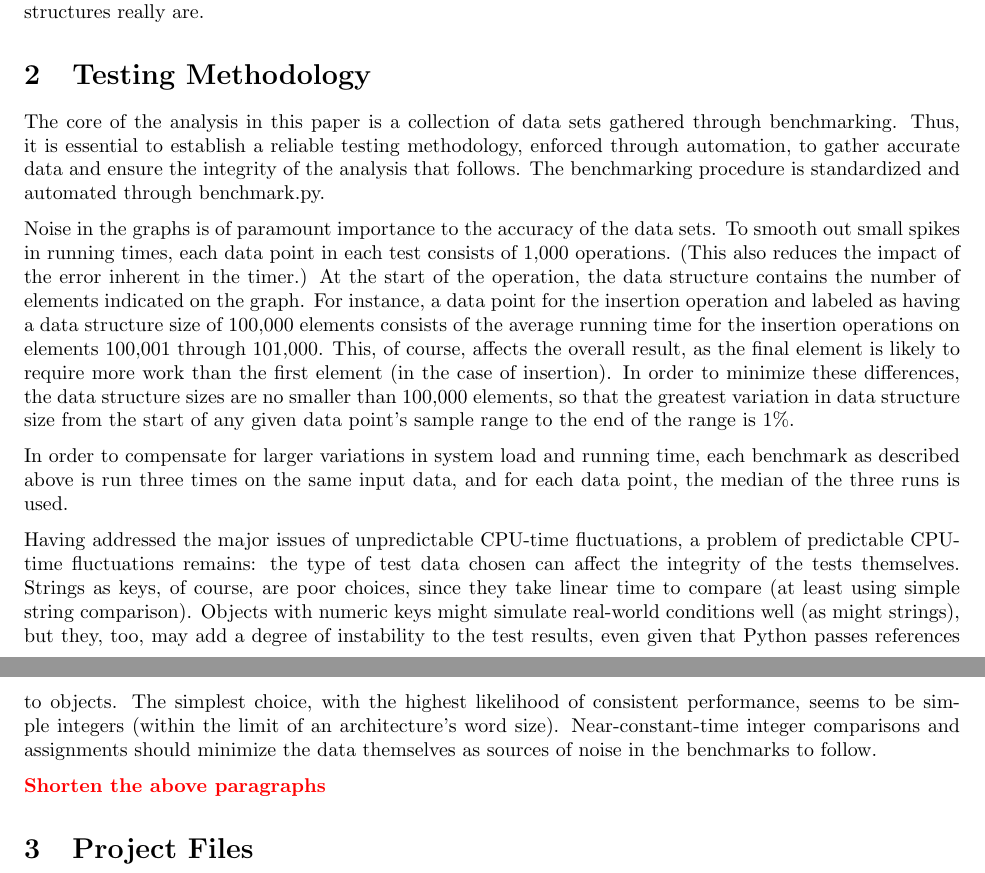
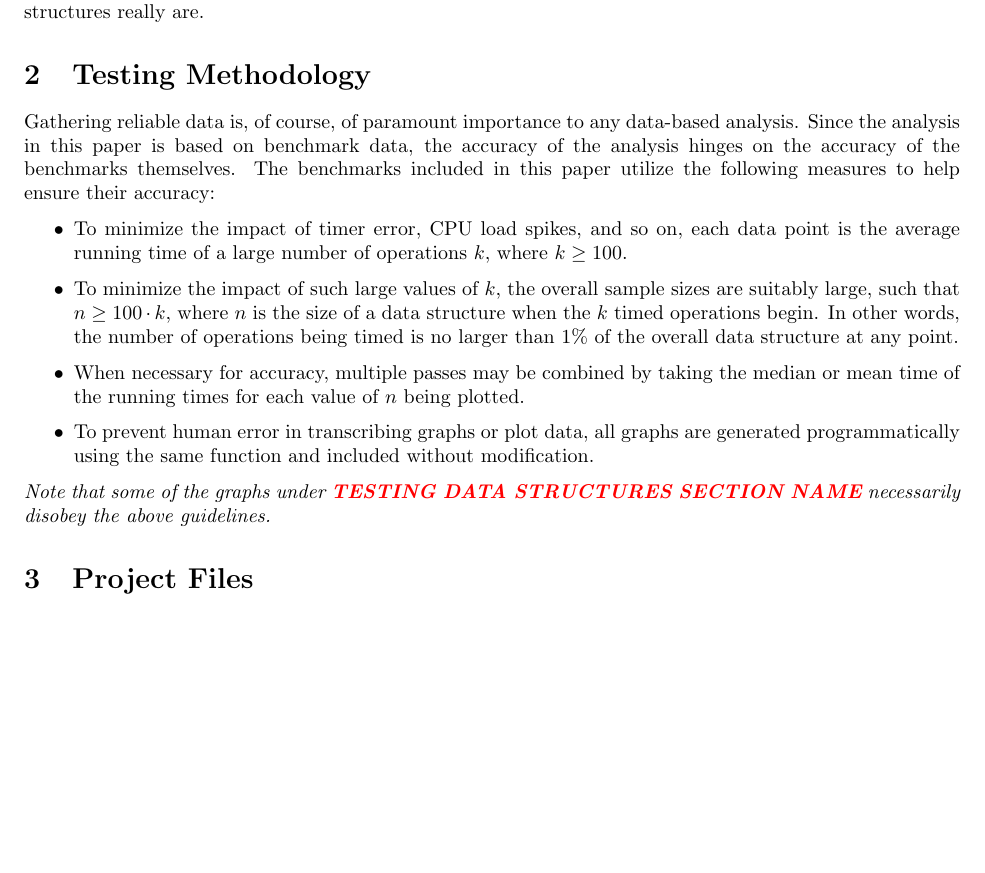
Before and after one commit to edev/CS584DataStructures, a LaTeX document (Report.tex): two parts of pages 1 and 2 of 4 before the commit and part of page 1 of 4 after it, the two joined at a grey line, cut so that both start at the same text, the shorter picture padded with empty space. Compiled offline with pdfLaTeX.

Commit message:
Updates from ShareLaTeX

```diff
--- a/Report.tex
+++ b/Report.tex
@@ -6,7 +6,8 @@
 \usepackage[utf8]{inputenc} % USe UTF-8 input encoding instead of default ASCII.
 \usepackage[]{forest} % Draws trees.
 \usepackage{fancyvrb} % Allows Verbatim sections with line numbers and such. Note the capital V.
-\usepackage{pgfplots}
+\usepackage{pgfplots} % For drawing graphs
+\usepackage{hyperref} % For hyperlinks
 \pgfplotsset{compat=1.6}
 \newcommand {\todo}[1] {{\textbf{\color{red}#1}}}
 
@@ -23,16 +24,16 @@
 This paper aims to illuminate various facets of the relationship between asymptotic complexity and empirical performance of a range of related data structures. The vehicle for this exploration is a series of benchmarks of data structures that perform similar jobs in very different ways. These include binary search trees, treaps, and skip lists \todo{FINALIZE LIST OF DATA STRUCTURES}. For many tasks, they have the same asymptotic complexity, e.g. average complexity of $O(\log n)$ for search, insert, and delete operations, with worst-case complexity of $O(n)$ for each. This paper examines the performance characteristics of each and investigates how comparable the performance characteristics of these asymptotically equivalent data structures really are.
 
 \section{Testing Methodology}
+Gathering reliable data is, of course, of paramount importance to any data-based analysis. Since the analysis in this paper is based on benchmark data, the accuracy of the analysis hinges on the accuracy of the benchmarks themselves. The benchmarks included in this paper utilize the following measures to help ensure their accuracy:
 
-The core of the analysis in this paper is a collection of data sets gathered through benchmarking. Thus, it is essential to establish a reliable testing methodology, enforced through automation, to gather accurate data and ensure the integrity of the analysis that follows. The benchmarking procedure is standardized and automated through benchmark.py.
+\begin{itemize}
+    \item To minimize the impact of timer error, CPU load spikes, and so on, each data point is the average running time of a large number of operations $k$, where $k \geq 100$.
+    \item To minimize the impact of such large values of $k$, the overall sample sizes are suitably large, such that $n \geq 100 \cdot k$, where $n$ is the size of a data structure when the $k$ timed operations begin. In other words, the number of operations being timed is no larger than 1\% of the overall data structure at any point.
+    \item When necessary for accuracy, multiple passes may be combined by taking the median or mean time of the running times for each value of $n$ being plotted.
+    \item To prevent human error in transcribing graphs or plot data, all graphs are generated programmatically using the same function and included without modification.
+\end{itemize}
 
-Noise in the graphs is of paramount importance to the accuracy of the data sets. To smooth out small spikes in running times, each data point in each test consists of 1,000 operations. (This also reduces the impact of the error inherent in the timer.) At the start of the operation, the data structure contains the number of elements indicated on the graph. For instance, a data point for the insertion operation and labeled as having a data structure size of 100,000 elements consists of the average running time for the insertion operations on elements 100,001 through 101,000. This, of course, affects the overall result, as the final element is likely to require more work than the first element (in the case of insertion). In order to minimize these differences, the data structure sizes are no smaller than 100,000 elements, so that the greatest variation in data structure size from the start of any given data point's sample range to the end of the range is 1\%.
-
-In order to compensate for larger variations in system load and running time, each benchmark as described above is run three times on the same input data, and for each data point, the median of the three runs is used.
-
-Having addressed the major issues of unpredictable CPU-time fluctuations, a problem of predictable CPU-time fluctuations remains: the type of test data chosen can affect the integrity of the tests themselves. Strings as keys, of course, are poor choices, since they take linear time to compare (at least using simple string comparison). Objects with numeric keys might simulate real-world conditions well (as might strings), but they, too, may add a degree of instability to the test results, even given that Python passes references to objects. The simplest choice, with the highest likelihood of consistent performance, seems to be simple integers (within the limit of an architecture's word size). Near-constant-time integer comparisons and assignments should minimize the data themselves as sources of noise in the benchmarks to follow.
-
-\todo{Shorten the above paragraphs}
+\emph{Note that some of the graphs under \todo{TESTING DATA STRUCTURES SECTION NAME} necessarily disobey the above guidelines.}
 
 \section{Project Files}
 The Python 3 implementations included with this report are structured as follows:
```
Also changed, not shown: Report.tex (8 more changed lines), 1 other file.
